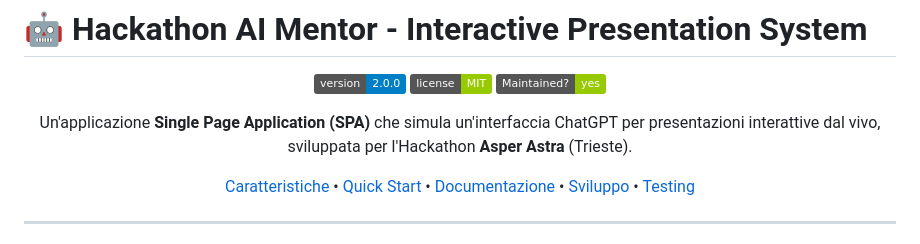
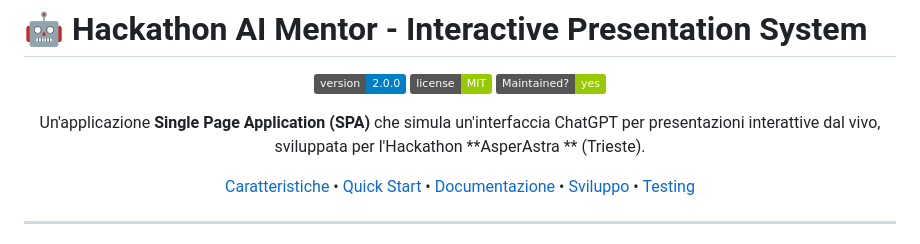
Before and after one commit to tommasinigiovanni/asperastra-christman-hackathon-2025, a Markdown page: README.md, the part around the change. Rendered like a GitHub page; badges without logos.

```diff
--- a/README.md
+++ b/README.md
@@ -6,7 +6,7 @@
 ![License](https://img.shields.io/badge/license-MIT-green.svg)
 ![Maintenance](https://img.shields.io/badge/Maintained%3F-yes-green.svg)
 
-Un'applicazione **Single Page Application (SPA)** che simula un'interfaccia ChatGPT per presentazioni interattive dal vivo, sviluppata per l'Hackathon **Asper Astra** (Trieste).
+Un'applicazione **Single Page Application (SPA)** che simula un'interfaccia ChatGPT per presentazioni interattive dal vivo, sviluppata per l'Hackathon **AsperAstra ** (Trieste).
 
 [Caratteristiche](#-caratteristiche-principali) •
 [Quick Start](#-quick-start) •
```
Also changed, not shown: img/A3.png (added), img/lean-canvas.png (added), 3 other files.
